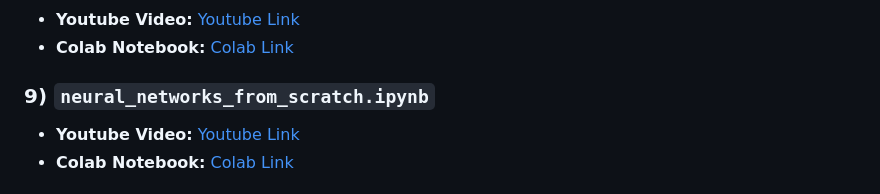
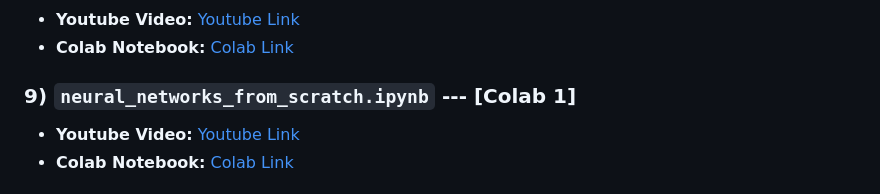
Before and after one commit to shreramsp/SJSU-Deep-Learning-CMPE-258, a Markdown page: Assignment-2--Neural-Network-Colab-Executions/README.md, the part around the change. GitHub-like rendering.

```diff
--- a/Assignment-2--Neural-Network-Colab-Executions/README.md
+++ b/Assignment-2--Neural-Network-Colab-Executions/README.md
@@ -39,7 +39,7 @@ Each notebook includes a corresponding walkthrough video.
 - **Youtube Video:** [Youtube Link](https://youtu.be/GH8ZiXKDQQo)
 - **Colab Notebook:** [Colab Link](https://colab.research.google.com/drive/14QDFDgEc-h4Z3Wdm2muXpSGajs2FNcFf?usp=sharing)
 
-### 9) `neural_networks_from_scratch.ipynb`
+### 9) `neural_networks_from_scratch.ipynb` --- [Colab 1]
 - **Youtube Video:** [Youtube Link](https://youtu.be/JskgIxhDs8s)
 - **Colab Notebook:** [Colab Link](https://colab.research.google.com/drive/1I5a3woDS-N7PvX4SsToZbMykuNrbb0ca?usp=sharing)
 
```
